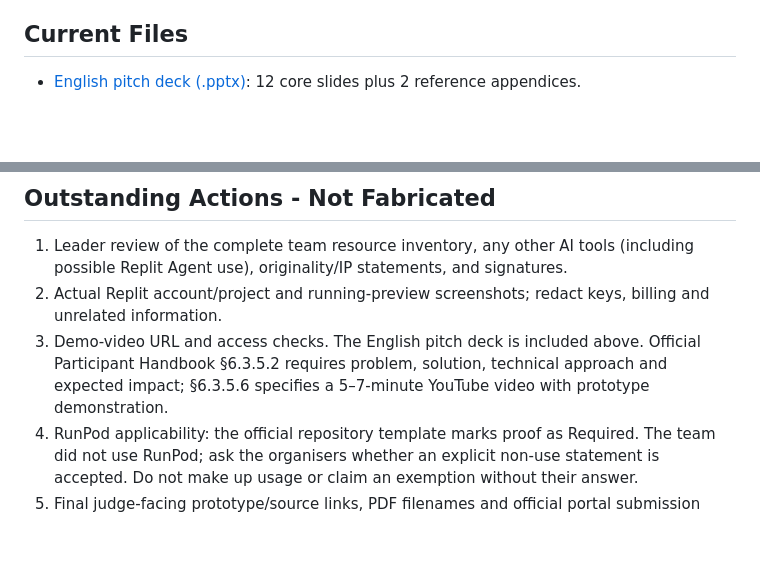
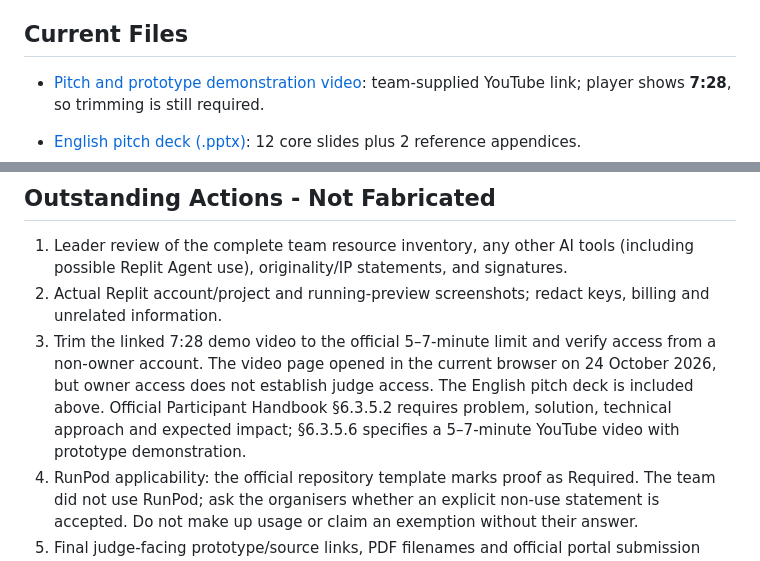
Before and after one commit to junzhanglee/SDC2026-domain2-nailong, a Markdown page: submission/README.md, 2 parts joined by grey strips. Rendered like a GitHub page; blank space fills up the shorter version.

Commit message:
Add Nexus demo video link and flag preliminary duration limit

```diff
--- a/submission/README.md
+++ b/submission/README.md
@@ -3,6 +3,8 @@
 Updated 24 October 2026 against the [official SDC repository template](https://github.com/michaelzhngg/SDC_Hackathon_Submission_Template) and the supplied proposal/declaration PDFs. Registered team: 奶龙 (nailong), Domain 2, Xiamen University Malaysia. Leader: LING YUXUAN; members: LI JUNZHANG, XIE WEIYE, HU ZHAOMING. Main SDG: 8.2 / 8.3.
 
 ## Current Files
+
+- [Pitch and prototype demonstration video](https://youtu.be/n85MLCLX3D8): team-supplied YouTube link; player shows **7:28**, so trimming is still required.
 
 - [English pitch deck (.pptx)](pitch-deck/SDC2026_nailong_Nexus_Pitch.pptx): 12 core slides plus 2 reference appendices.
 - [English speaker notes](pitch-deck/Nexus_English_Speaker_Notes.md), arranged for approximately 6½ minutes including the product demo.
@@ -37,7 +39,7 @@ The Nexus team did not use RunPod in this project. No RunPod API, GPU instance,
 
 1. Leader review of the complete team resource inventory, any other AI tools (including possible Replit Agent use), originality/IP statements, and signatures.
 2. Actual Replit account/project and running-preview screenshots; redact keys, billing and unrelated information.
-3. Demo-video URL and access checks. The English pitch deck is included above. Official Participant Handbook §6.3.5.2 requires problem, solution, technical approach and expected impact; §6.3.5.6 specifies a 5–7-minute YouTube video with prototype demonstration.
+3. Trim the linked 7:28 demo video to the official 5–7-minute limit and verify access from a non-owner account. The video page opened in the current browser on 24 October 2026, but owner access does not establish judge access. The English pitch deck is included above. Official Participant Handbook §6.3.5.2 requires problem, solution, technical approach and expected impact; §6.3.5.6 specifies a 5–7-minute YouTube video with prototype demonstration.
 4. RunPod applicability: the official repository template marks proof as Required. The team did not use RunPod; ask the organisers whether an explicit non-use statement is accepted. Do not make up usage or claim an exemption without their answer.
 5. Final judge-facing prototype/source links, PDF filenames and official portal submission receipt.
 
```
Also changed, not shown: README.md (+3 -2 lines).
